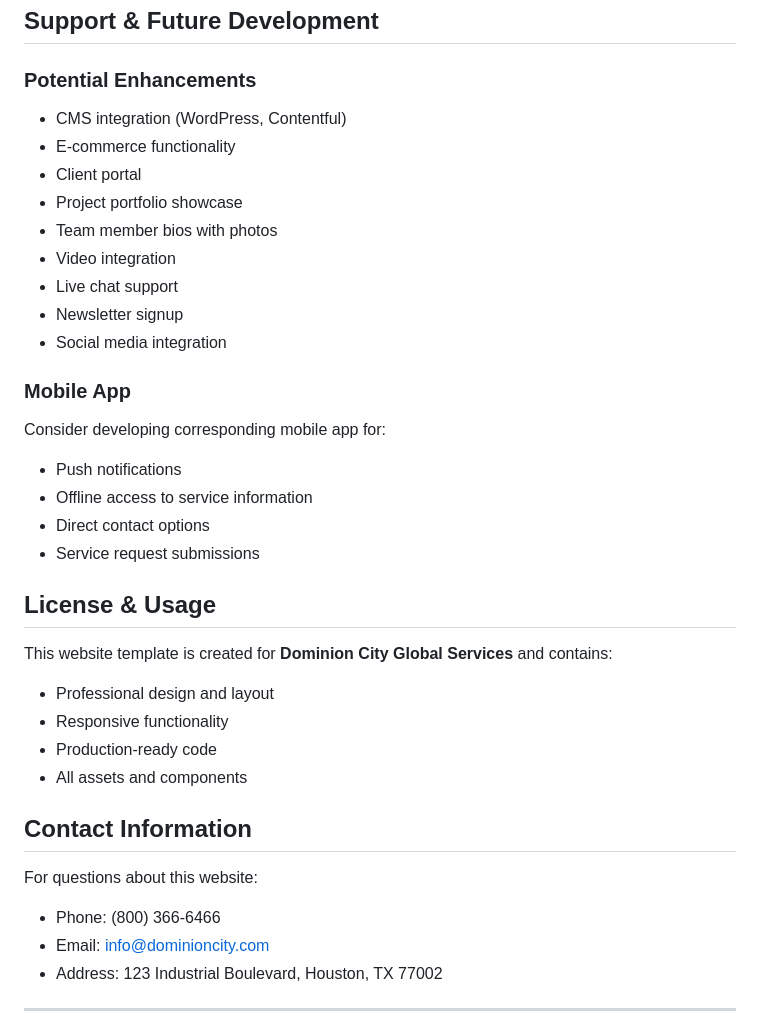
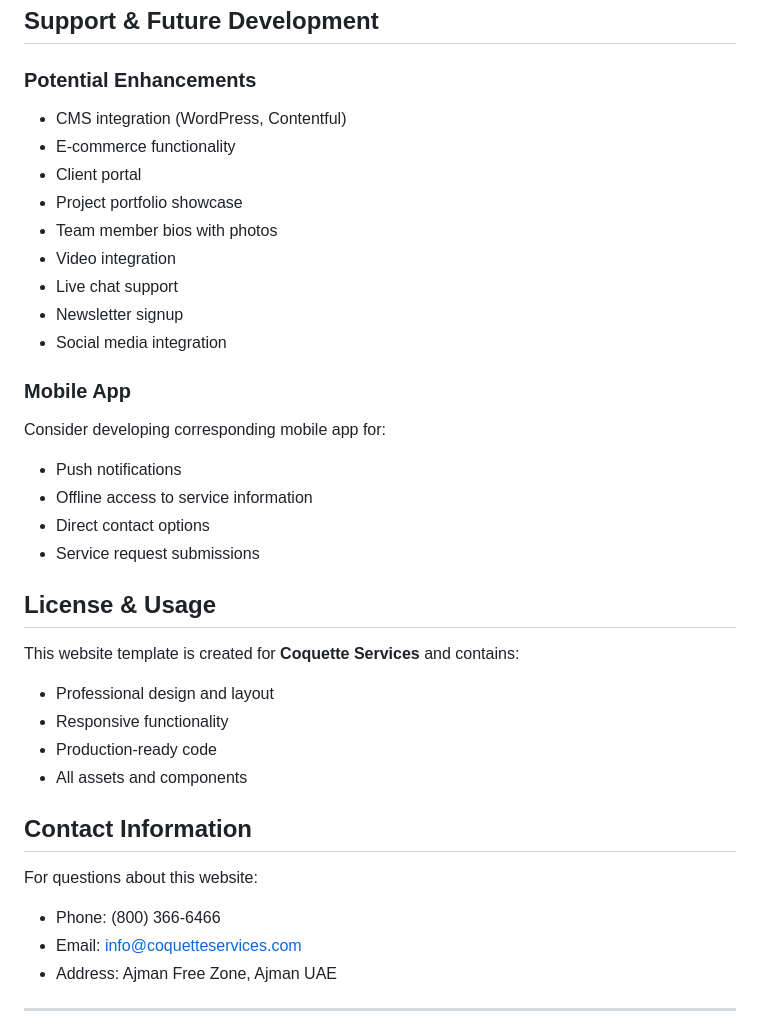
Before and after one commit to nonso-chiagunye/coquette, a Markdown page: README.md, the part around one of its changes. GitHub-like rendering.

```diff
--- a/README.md
+++ b/README.md
@@ -323,6 +364,7 @@ fetch('/api/contact', {
 ## Support & Future Development
 
 ### Potential Enhancements
+
 - CMS integration (WordPress, Contentful)
 - E-commerce functionality
 - Client portal
@@ -334,7 +376,9 @@ fetch('/api/contact', {
 - Social media integration
 
 ### Mobile App
+
 Consider developing corresponding mobile app for:
+
 - Push notifications
 - Offline access to service information
 - Direct contact options
@@ -342,7 +386,8 @@ Consider developing corresponding mobile app for:
 
 ## License & Usage
 
-This website template is created for **Dominion City Global Services** and contains:
+This website template is created for **Coquette Services** and contains:
+
 - Professional design and layout
 - Responsive functionality
 - Production-ready code
@@ -351,9 +396,10 @@ This website template is created for **Dominion City Global Services** and conta
 ## Contact Information
 
 For questions about this website:
+
 - Phone: (800) 366-6466
-- Email: info@dominioncity.com
-- Address: 123 Industrial Boulevard, Houston, TX 77002
+- Email: info@coquetteservices.com
+- Address: Ajman Free Zone, Ajman UAE
 
 ---
 
```
Also changed, not shown: other parts of README.md (+54 -13 lines).
